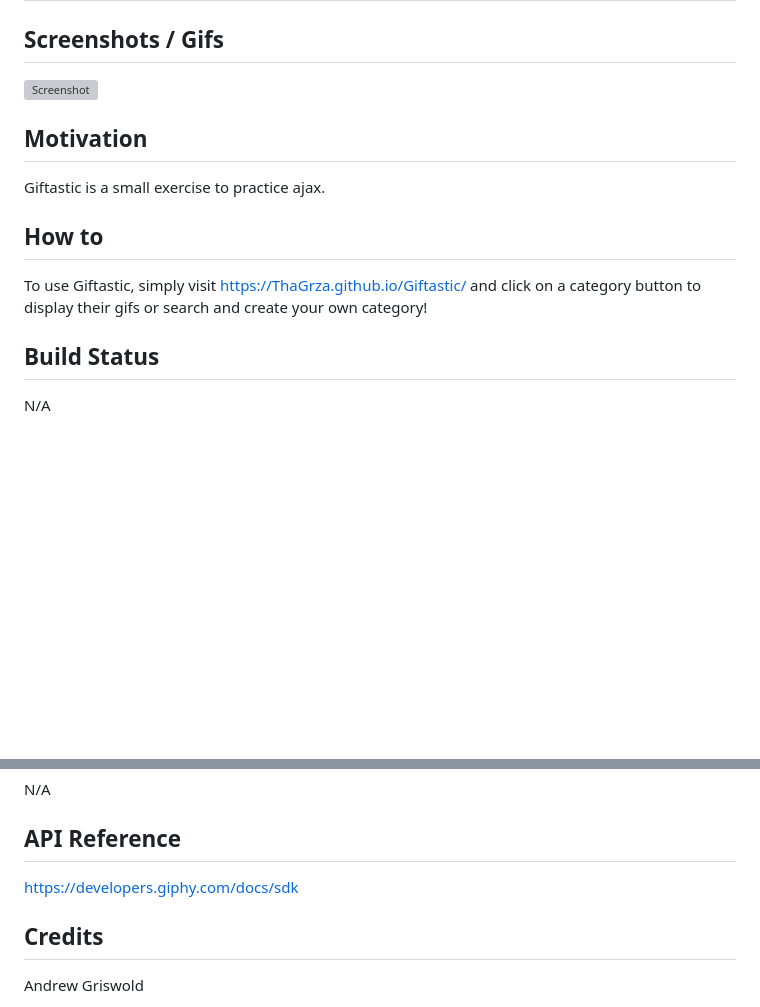
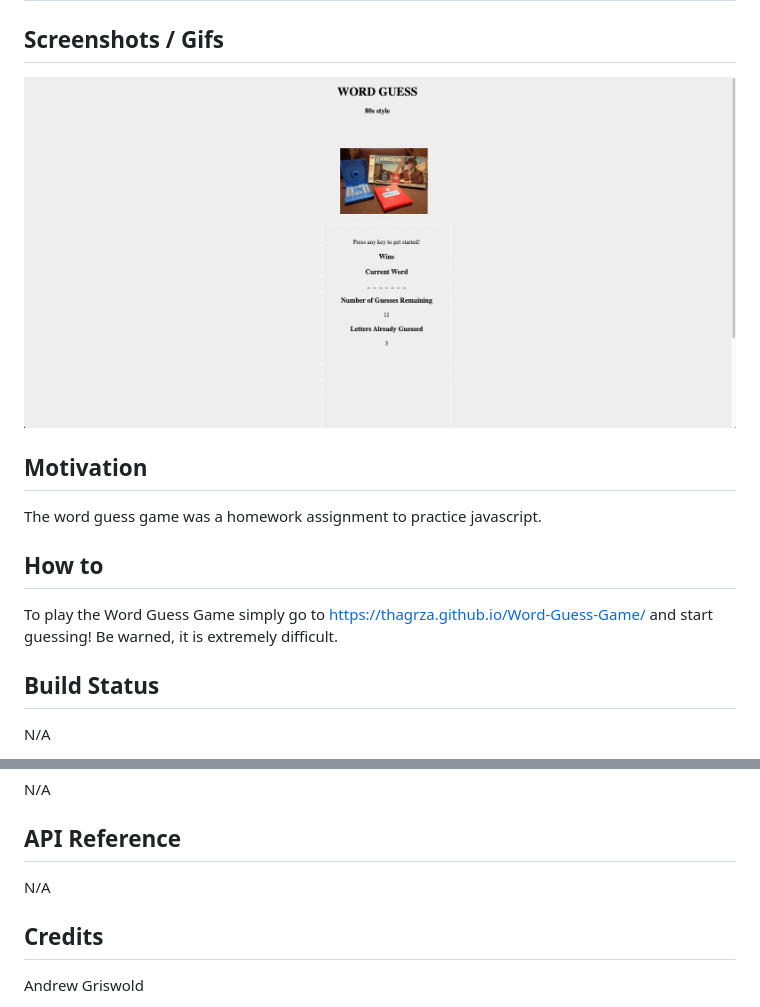
Before and after one commit to ThaGrza/Word-Guess-Game, a Markdown page: README.md, 2 parts joined by grey strips. GitHub-like rendering; pictures changed too: assets/images/screenshot.png (added); blank space fills up the shorter version; grey boxes are pictures that could not be loaded.

```diff
--- a/README.md
+++ b/README.md
@@ -1,13 +1,13 @@
 # Word Guess Game
 
 ## Screenshots / Gifs
-![Screenshot](/assets/screenshot.png)
+![Screenshot](/assets/images/screenshot.png)
 
 ## Motivation
-Giftastic is a small exercise to practice ajax.
+The word guess game was a homework assignment to practice javascript.
 
 ## How to
-To use Giftastic, simply visit https://ThaGrza.github.io/Giftastic/ and click on a category button to display their gifs or search and create your own category!
+To play the Word Guess Game simply go to https://thagrza.github.io/Word-Guess-Game/ and start guessing! Be warned, it is extremely difficult.
 
 ## Build Status
 N/A
@@ -26,7 +26,7 @@ N/A
 N/A
 
 ## API Reference
-https://developers.giphy.com/docs/sdk
+N/A
 
 ## Credits
 Andrew Griswold
```
